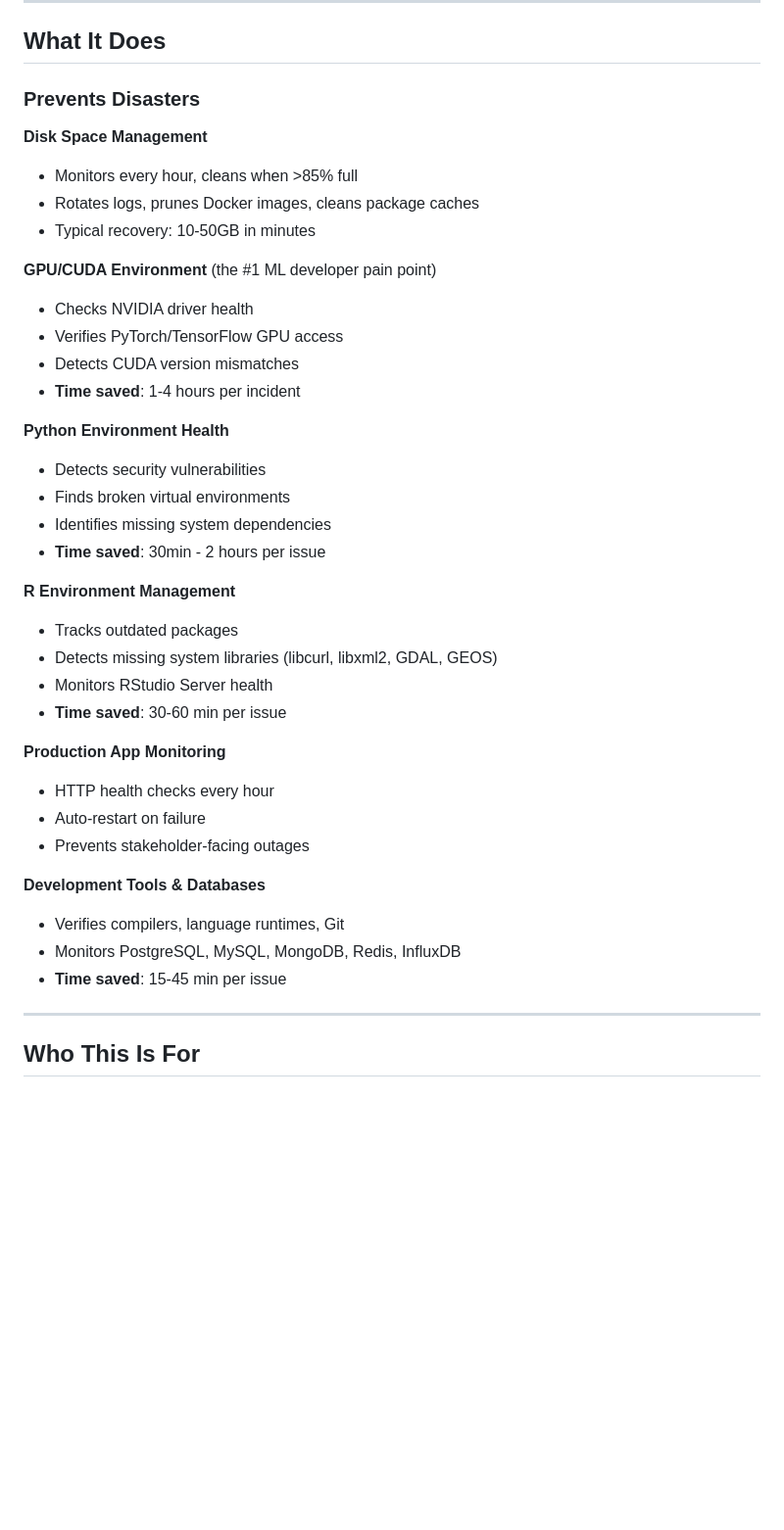
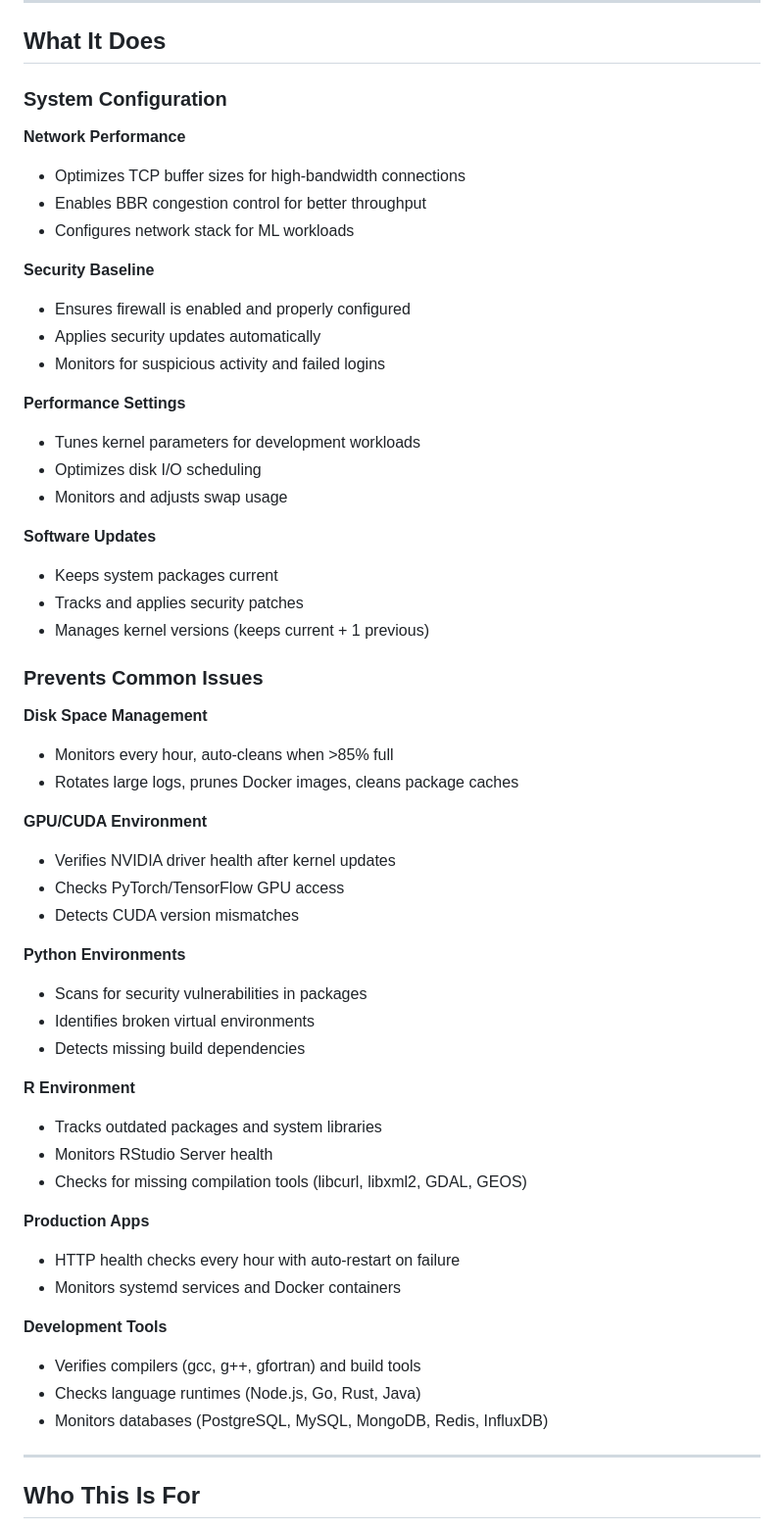
Before and after one commit to tdoris/sysadmin, a Markdown page: README.md, the part around the change. Shown at 98% size. Rendered like a GitHub page; blank space fills up the shorter version.

Commit message:
Improve README "What It Does" section
Reorganizes content to emphasize system configuration fundamentals before
problem prevention:

**New "System Configuration" section** covers OS basics:
- Network performance optimization (TCP buffers, BBR)
- Security baseline (firewall, updates, monitoring)
- Performance tuning (kernel params, I/O, swap)
- Software update management

**"Prevents Common Issues" section** now more concise:
- Removed time-saving estimates (audience already knows the pain)
- Shortened each point while keeping key information
- More scannable format

The target audience (ML engineers, quants) understands how time-consuming
these issues are - no need to quantify it in the README.

🤖 Generated with Claude Code (https://claude.com/claude-code)

Co-Authored-By: Claude Sonnet 4.5 <noreply@anthropic.com>

```diff
--- a/README.md
+++ b/README.md
@@ -35,40 +35,57 @@ You could spend time learning sysadmin skills. Or you could let Claude Code hand
 
 ## What It Does
 
-### Prevents Disasters
+### System Configuration
+
+**Network Performance**
+- Optimizes TCP buffer sizes for high-bandwidth connections
+- Enables BBR congestion control for better throughput
+- Configures network stack for ML workloads
+
+**Security Baseline**
+- Ensures firewall is enabled and properly configured
+- Applies security updates automatically
+- Monitors for suspicious activity and failed logins
+
+**Performance Settings**
+- Tunes kernel parameters for development workloads
+- Optimizes disk I/O scheduling
+- Monitors and adjusts swap usage
+
+**Software Updates**
+- Keeps system packages current
+- Tracks and applies security patches
+- Manages kernel versions (keeps current + 1 previous)
+
+### Prevents Common Issues
 
 **Disk Space Management**
-- Monitors every hour, cleans when >85% full
-- Rotates logs, prunes Docker images, cleans package caches
-- Typical recovery: 10-50GB in minutes
+- Monitors every hour, auto-cleans when >85% full
+- Rotates large logs, prunes Docker images, cleans package caches
 
-**GPU/CUDA Environment** (the #1 ML developer pain point)
-- Checks NVIDIA driver health
-- Verifies PyTorch/TensorFlow GPU access
+**GPU/CUDA Environment**
+- Verifies NVIDIA driver health after kernel updates
+- Checks PyTorch/TensorFlow GPU access
 - Detects CUDA version mismatches
-- **Time saved**: 1-4 hours per incident
 
-**Python Environment Health**
-- Detects security vulnerabilities
-- Finds broken virtual environments
-- Identifies missing system dependencies
-- **Time saved**: 30min - 2 hours per issue
+**Python Environments**
+- Scans for security vulnerabilities in packages
+- Identifies broken virtual environments
+- Detects missing build dependencies
 
-**R Environment Management**
-- Tracks outdated packages
-- Detects missing system libraries (libcurl, libxml2, GDAL, GEOS)
+**R Environment**
+- Tracks outdated packages and system libraries
 - Monitors RStudio Server health
-- **Time saved**: 30-60 min per issue
+- Checks for missing compilation tools (libcurl, libxml2, GDAL, GEOS)
 
-**Production App Monitoring**
-- HTTP health checks every hour
-- Auto-restart on failure
-- Prevents stakeholder-facing outages
+**Production Apps**
+- HTTP health checks every hour with auto-restart on failure
+- Monitors systemd services and Docker containers
 
-**Development Tools & Databases**
-- Verifies compilers, language runtimes, Git
-- Monitors PostgreSQL, MySQL, MongoDB, Redis, InfluxDB
-- **Time saved**: 15-45 min per issue
+**Development Tools**
+- Verifies compilers (gcc, g++, gfortran) and build tools
+- Checks language runtimes (Node.js, Go, Rust, Java)
+- Monitors databases (PostgreSQL, MySQL, MongoDB, Redis, InfluxDB)
 
 ---
 
```
